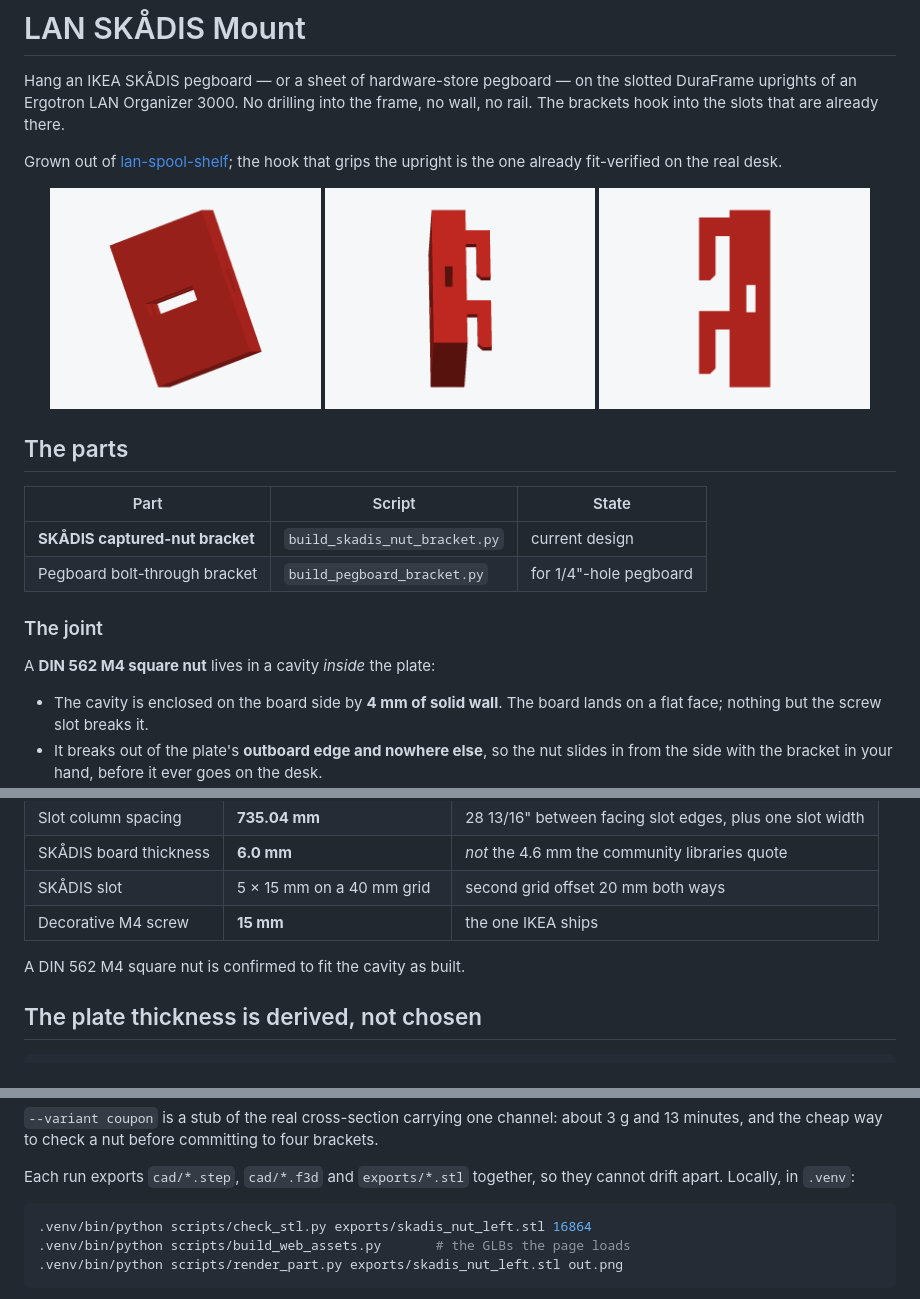
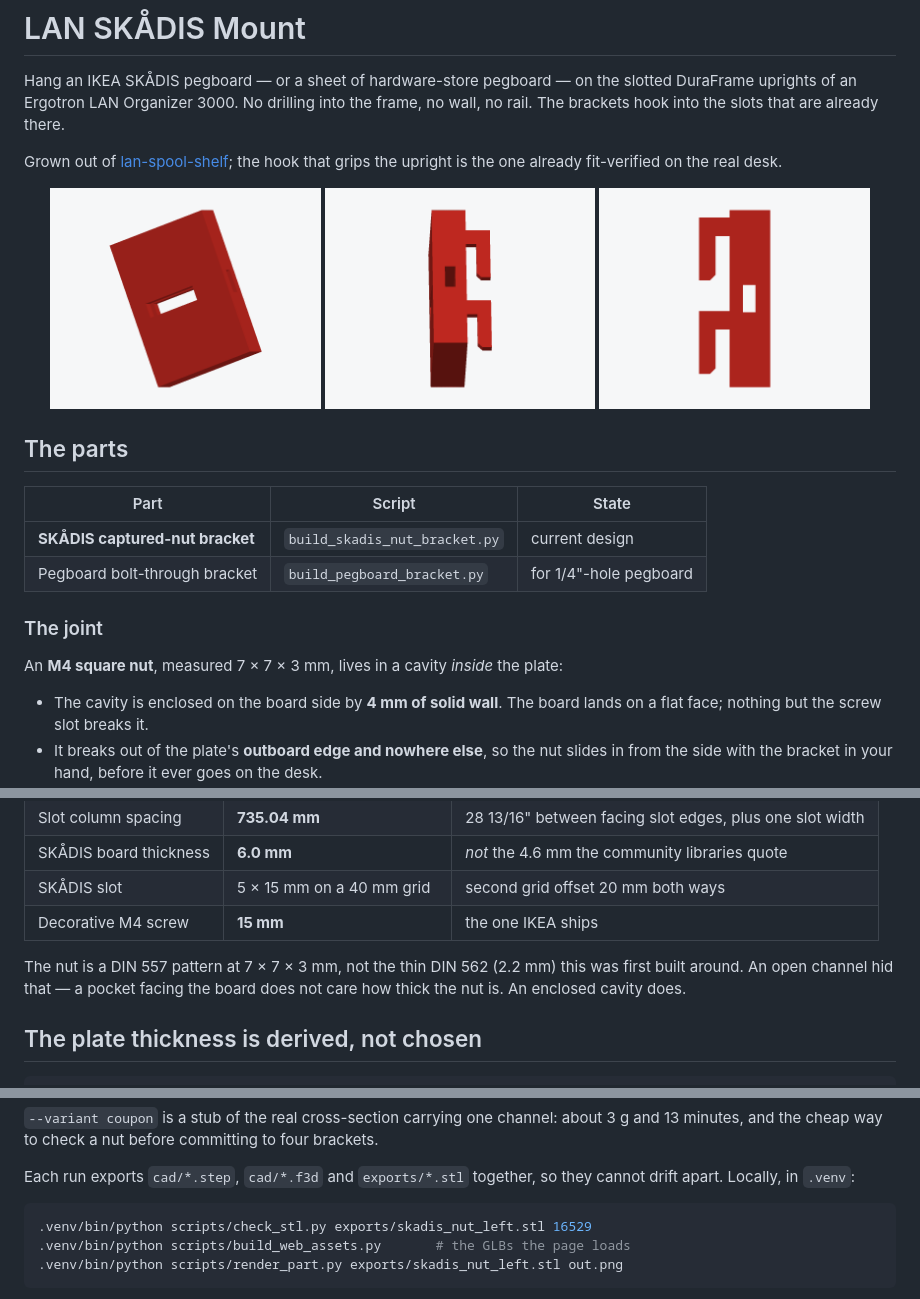
Before and after one commit to mhuot/lan-skadis-mount, a Markdown page: README.md, 3 parts joined by grey strips. Drawn GitHub-style; pictures changed too: docs/images/nut_bracket_edge.png, docs/images/nut_bracket_front.png, docs/images/nut_bracket_section.png.

````diff
--- a/README.md
+++ b/README.md
@@ -24,7 +24,8 @@ desk.
 
 ### The joint
 
-A **DIN 562 M4 square nut** lives in a cavity *inside* the plate:
+An **M4 square nut**, measured 7 × 7 × 3 mm, lives in a cavity *inside* the
+plate:
 
 - The cavity is enclosed on the board side by **4 mm of solid wall**. The
   board lands on a flat face; nothing but the screw slot breaks it.
@@ -54,7 +55,9 @@ every one that was measured has held. These are the measured ones.
 | SKÅDIS slot | 5 × 15 mm on a 40 mm grid | second grid offset 20 mm both ways |
 | Decorative M4 screw | **15 mm** | the one IKEA ships |
 
-A DIN 562 M4 square nut is confirmed to fit the cavity as built.
+The nut is a DIN 557 pattern at 7 × 7 × 3 mm, not the thin DIN 562 (2.2 mm)
+this was first built around. An open channel hid that — a pocket facing the
+board does not care how thick the nut is. An enclosed cavity does.
 
 ## The plate thickness is derived, not chosen
 
@@ -150,7 +153,7 @@ Each run exports `cad/*.step`, `cad/*.f3d` and `exports/*.stl` together, so
 they cannot drift apart. Locally, in `.venv`:
 
 ```sh
-.venv/bin/python scripts/check_stl.py exports/skadis_nut_left.stl 16864
+.venv/bin/python scripts/check_stl.py exports/skadis_nut_left.stl 16529
 .venv/bin/python scripts/build_web_assets.py       # the GLBs the page loads
 .venv/bin/python scripts/render_part.py exports/skadis_nut_left.stl out.png
 ```
````
Also changed, not shown: CLAUDE.md (+7 -2 lines), docs/images/nut_bracket_hooks.png, 14 other files.
